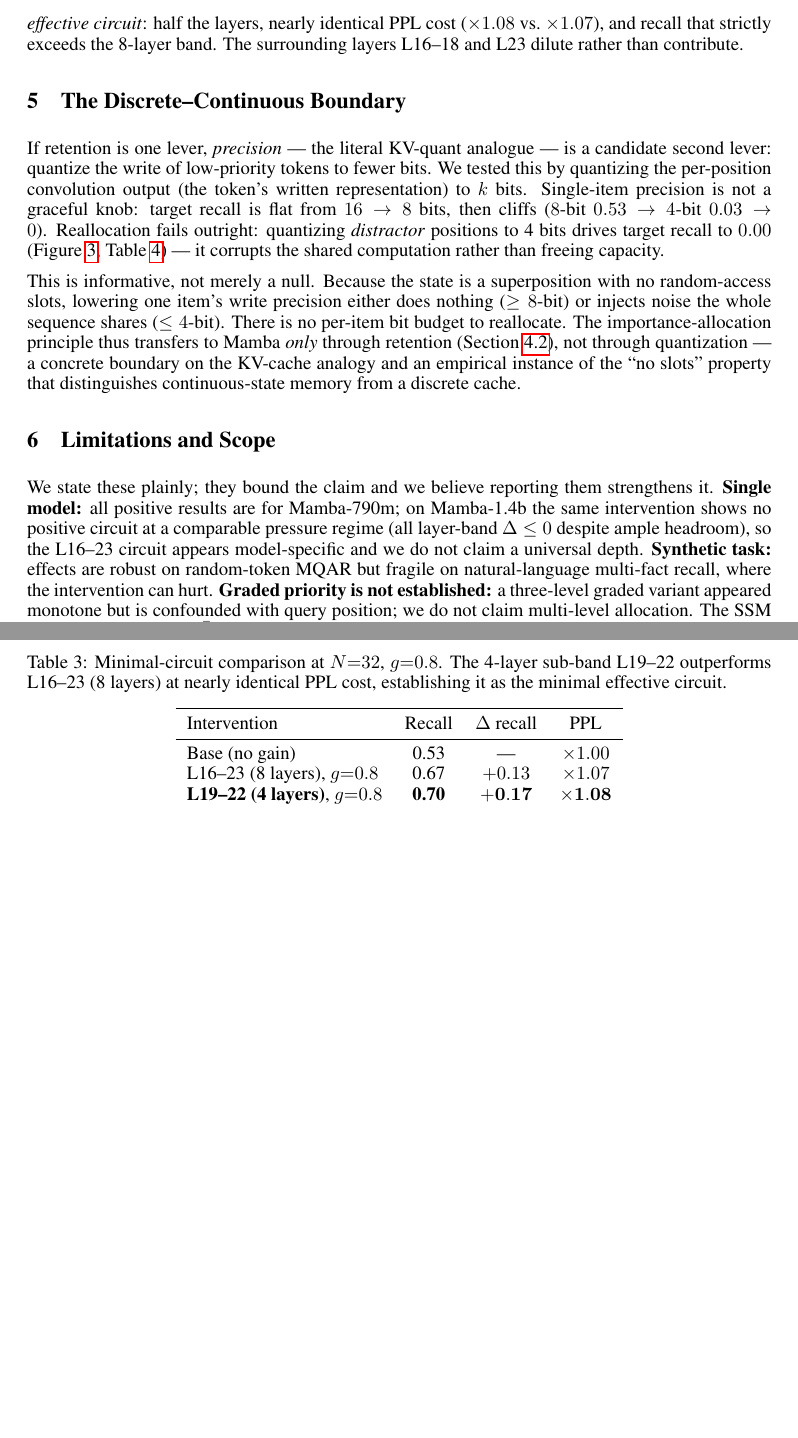
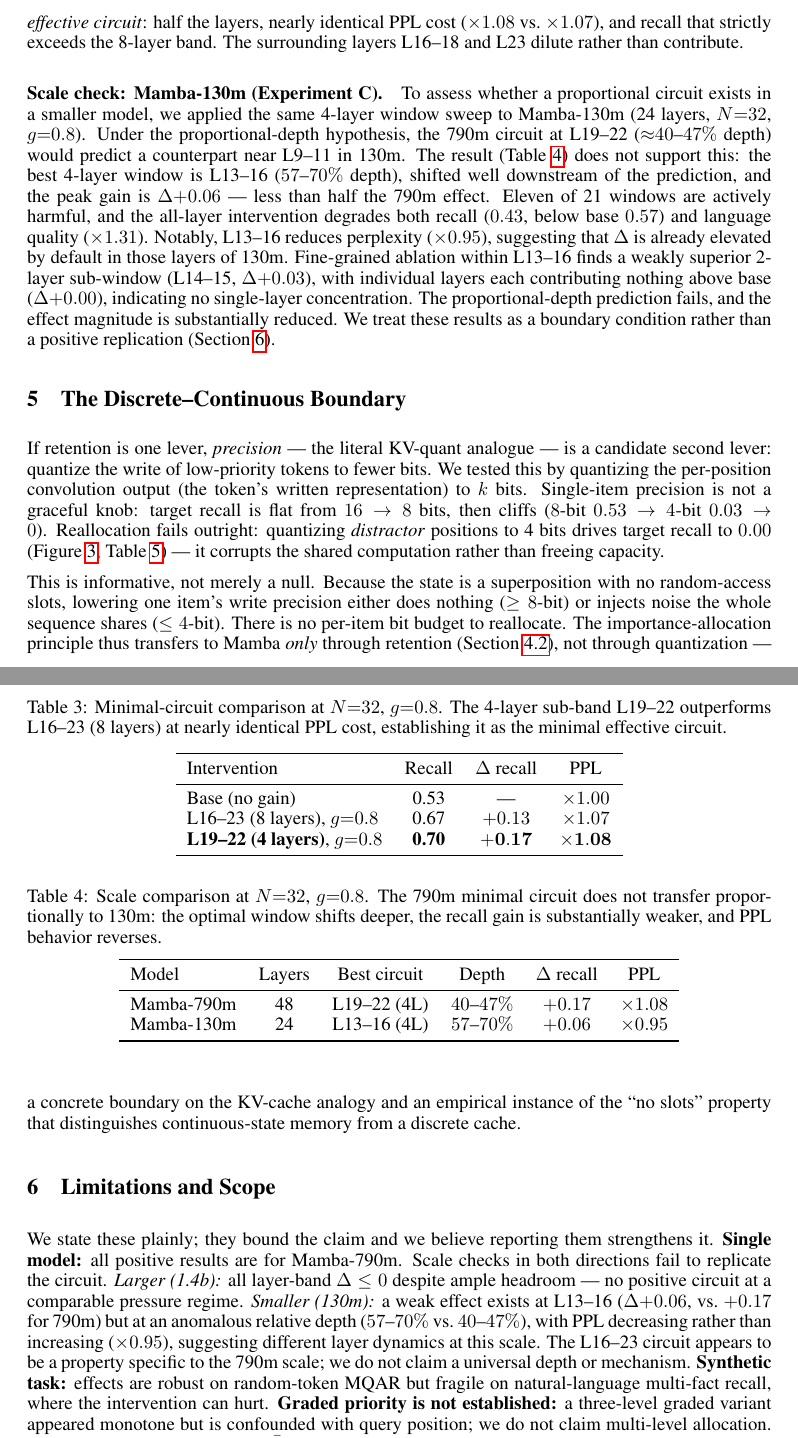
Before and after one commit to AnYejun/mamba-quant-compression, a LaTeX paper (pcr-mamba/paper/PCR_paper.tex): two parts of pages 4 and 5 of 6, joined at a grey line, cut so that both start at the same text, the shorter picture padded with empty space. Compiled offline with pdfLaTeX.

Commit message:
paper: add exp C results — 130m scale check (Table 3, Section 4.2 + Limitations)

```diff
--- a/pcr-mamba/paper/PCR_paper.tex
+++ b/pcr-mamba/paper/PCR_paper.tex
@@ -266,6 +266,40 @@ L16--23 (8 layers), $g{=}0.8$            & 0.67 & $+0.13$ & $\times 1.07$ \\
 \end{tabular}
 \end{table}
 
+\paragraph{Scale check: Mamba-130m (Experiment~C).}
+To assess whether a proportional circuit exists in a smaller model, we applied the
+same 4-layer window sweep to Mamba-130m (24 layers, $N{=}32$, $g{=}0.8$). Under
+the proportional-depth hypothesis, the 790m circuit at L19--22
+(${\approx}40$--$47\%$ depth) would predict a counterpart near L9--11 in 130m.
+The result (Table~\ref{tab:scale}) does not support this: the best 4-layer window
+is L13--16 ($57$--$70\%$ depth), shifted well downstream of the prediction, and the
+peak gain is $\Delta{+}0.06$ --- less than half the 790m effect. Eleven of 21
+windows are actively harmful, and the all-layer intervention degrades both recall
+($0.43$, below base $0.57$) and language quality ($\times 1.31$). Notably, L13--16
+reduces perplexity ($\times 0.95$), suggesting that $\Delta$ is already elevated
+by default in those layers of 130m. Fine-grained ablation within L13--16 finds a
+weakly superior 2-layer sub-window (L14--15, $\Delta{+}0.03$), with individual
+layers each contributing nothing above base ($\Delta{+}0.00$), indicating no
+single-layer concentration. The proportional-depth prediction fails, and the effect
+magnitude is substantially reduced. We treat these results as a boundary condition
+rather than a positive replication (Section~\ref{sec:limits}).
+
+\begin{table}[t]
+\centering
+\caption{Scale comparison at $N{=}32$, $g{=}0.8$. The 790m minimal circuit does
+not transfer proportionally to 130m: the optimal window shifts deeper, the recall
+gain is substantially weaker, and PPL behavior reverses.}
+\label{tab:scale}
+\begin{tabular}{lccccc}
+\toprule
+Model & Layers & Best circuit & Depth & $\Delta$ recall & PPL \\
+\midrule
+Mamba-790m & 48 & L19--22 (4L) & $40$--$47\%$ & $+0.17$ & $\times 1.08$ \\
+Mamba-130m & 24 & L13--16 (4L) & $57$--$70\%$ & $+0.06$ & $\times 0.95$ \\
+\bottomrule
+\end{tabular}
+\end{table}
+
 \section{The Discrete--Continuous Boundary}\label{sec:boundary}
 If retention is one lever, \emph{precision} --- the literal KV-quant analogue ---
 is a candidate second lever: quantize the write of low-priority tokens to fewer
@@ -313,10 +347,16 @@ continuous-state memory from a discrete cache.
 
 \section{Limitations and Scope}\label{sec:limits}
 We state these plainly; they bound the claim and we believe reporting them
-strengthens it. \textbf{Single model:} all positive results are for Mamba-790m;
-on Mamba-1.4b the same intervention shows no positive circuit at a comparable
-pressure regime (all layer-band $\Delta \le 0$ despite ample headroom), so the
-L16--23 circuit appears model-specific and we do not claim a universal depth.
+strengthens it. \textbf{Single model:} all positive results are for Mamba-790m.
+Scale checks in both directions fail to replicate the circuit.
+\emph{Larger (1.4b):} all layer-band $\Delta \le 0$ despite ample headroom --- no
+positive circuit at a comparable pressure regime.
+\emph{Smaller (130m):} a weak effect exists at L13--16
+($\Delta{+}0.06$, vs.\ $+0.17$ for 790m) but at an anomalous relative depth
+($57$--$70\%$ vs.\ $40$--$47\%$), with PPL decreasing rather than increasing
+($\times 0.95$), suggesting different layer dynamics at this scale.
+The L16--23 circuit appears to be a property specific to the 790m scale; we do not
+claim a universal depth or mechanism.
 \textbf{Synthetic task:} effects are robust on random-token MQAR but fragile on
 natural-language multi-fact recall, where the intervention can hurt.
 \textbf{Graded priority is not established:} a three-level graded variant
```
